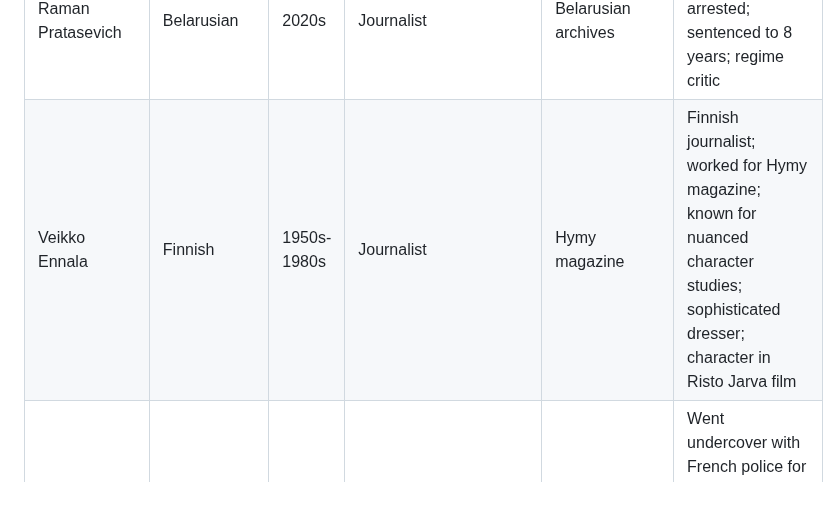
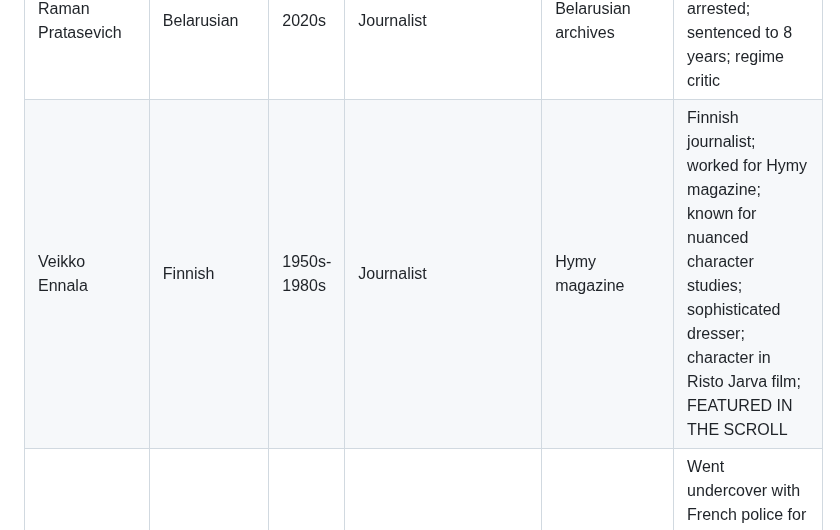
Before and after one commit to Thompson420/gonzo-journalism, a Markdown page: NEON_ARCHIVE_PROTOCOL.md, the part around the change. Rendered like a GitHub page; blank space fills up the shorter version.

Commit message:
Note: Veikko Ennala featured in The Scroll

```diff
--- a/NEON_ARCHIVE_PROTOCOL.md
+++ b/NEON_ARCHIVE_PROTOCOL.md
@@ -81,7 +81,7 @@
 | Myanmar Journalists | Myanmarese | 2021-2025 | Various | Various | Since 2021 coup: journalists tortured, killed in custody, arrested en masse; "terror campaign" by military |
 | Viktoriia Roshchyna | Ukrainian | 2020s | Journalist | Ukrainian archives | Died in Russian custody 2025; TORTURED; detained for covering Ukraine war; "numerous signs of torture" |
 | Raman Pratasevich | Belarusian | 2020s | Journalist | Belarusian archives | Ryanair flight hijacked 2021; arrested; sentenced to 8 years; regime critic |
-| Veikko Ennala | Finnish | 1950s-1980s | Journalist | Hymy magazine | Finnish journalist; worked for Hymy magazine; known for nuanced character studies; sophisticated dresser; character in Risto Jarva film |
+| Veikko Ennala | Finnish | 1950s-1980s | Journalist | Hymy magazine | Finnish journalist; worked for Hymy magazine; known for nuanced character studies; sophisticated dresser; character in Risto Jarva film; FEATURED IN THE SCROLL |
 | Valentin Gendrot | French | 2020s | Investigative journalist | French archives | Went undercover with French police for 6 months; wrote book "Flic" exposing police brutality and racism in Paris |
 | Antonio Salas | Spanish | 2000s-10s | Undercover journalist | Spanish archives | Infiltrated Ultras Sur (neo-Nazi hooligans); exposed sex trafficking; infiltrated Hamas, Al-Qaeda, FARC, Carlos the Jackal; had himself circumcised to maintain cover; contract on his life |
 | Nick McKenzie | Australian | 2000s-20s | Investigative journalist | Australian archives | 20 Walkley Awards; exposed Reserve Bank bribery, Crown casino, Australian war crimes, Chinese foreign interference; won "defamation trial of century" vs Ben Roberts-Smith |
```
